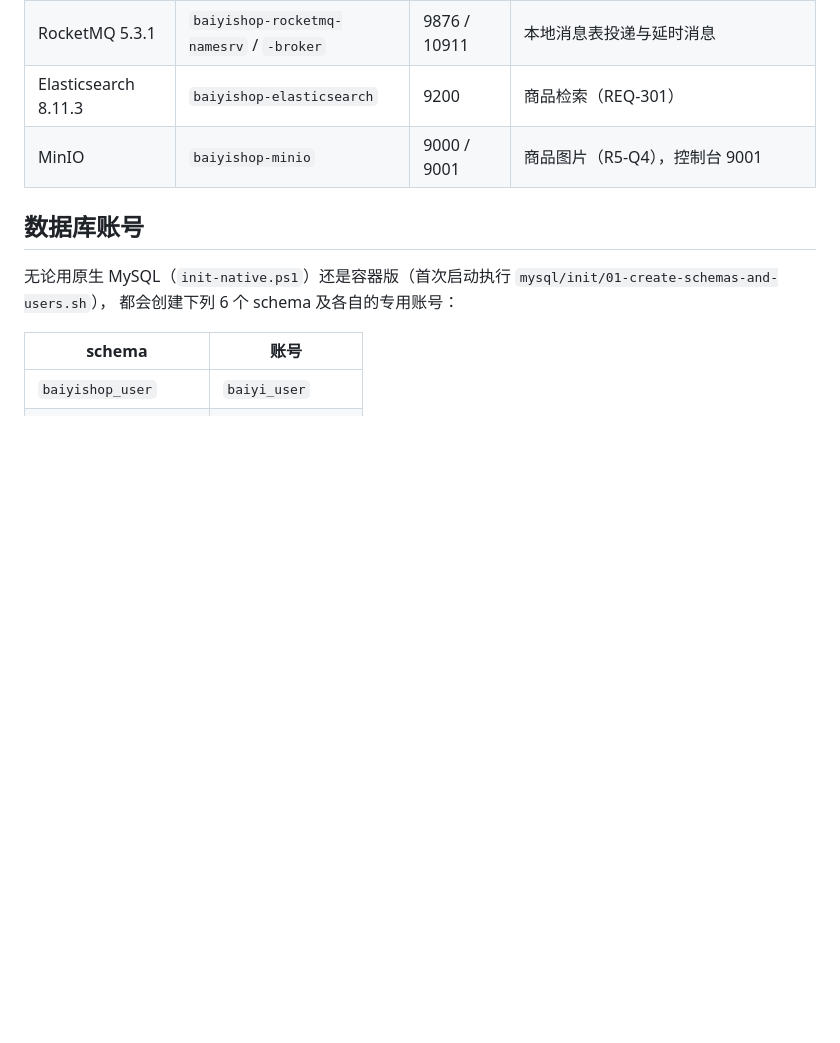
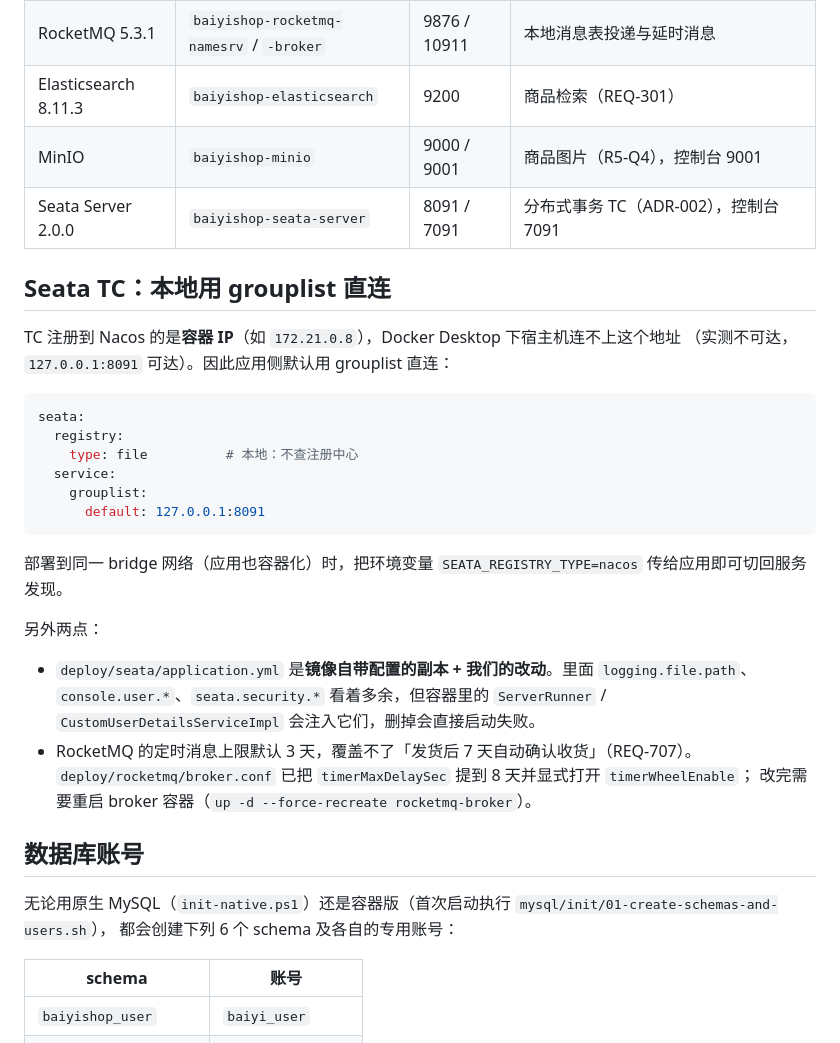
Before and after one commit to Harriol/baiyishop, a Markdown page: deploy/README.md, the part around the change. GitHub-like rendering; blank space fills up the shorter version.

Commit message:
docs:补充 Seata TC 本地接入与 RocketMQ 定时消息上限的部署说明
- deploy/README：TC 注册的是容器 IP（宿主机不可达），应用侧用 grouplist 直连；
  容器化部署时用 SEATA_REGISTRY_TYPE=nacos 切回服务发现
- 提醒 broker.conf 的 timerMaxDelaySec 需从默认 3 天提到 8 天（7 天自动收货）

````diff
--- a/deploy/README.md
+++ b/deploy/README.md
@@ -51,6 +51,32 @@ docker compose --env-file .env -f docker-compose.middleware.yml up -d
 | RocketMQ 5.3.1 | `baiyishop-rocketmq-namesrv` / `-broker` | 9876 / 10911 | 本地消息表投递与延时消息 |
 | Elasticsearch 8.11.3 | `baiyishop-elasticsearch` | 9200 | 商品检索（REQ-301） |
 | MinIO | `baiyishop-minio` | 9000 / 9001 | 商品图片（R5-Q4），控制台 9001 |
+| Seata Server 2.0.0 | `baiyishop-seata-server` | 8091 / 7091 | 分布式事务 TC（ADR-002），控制台 7091 |
+
+## Seata TC：本地用 grouplist 直连
+
+TC 注册到 Nacos 的是**容器 IP**（如 `172.21.0.8`），Docker Desktop 下宿主机连不上这个地址
+（实测不可达，`127.0.0.1:8091` 可达）。因此应用侧默认用 grouplist 直连：
+
+```yaml
+seata:
+  registry:
+    type: file          # 本地：不查注册中心
+  service:
+    grouplist:
+      default: 127.0.0.1:8091
+```
+
+部署到同一 bridge 网络（应用也容器化）时，把环境变量 `SEATA_REGISTRY_TYPE=nacos` 传给应用即可切回服务发现。
+
+另外两点：
+
+- `deploy/seata/application.yml` 是**镜像自带配置的副本 + 我们的改动**。里面 `logging.file.path`、
+  `console.user.*`、`seata.security.*` 看着多余，但容器里的 `ServerRunner` / `CustomUserDetailsServiceImpl`
+  会注入它们，删掉会直接启动失败。
+- RocketMQ 的定时消息上限默认 3 天，覆盖不了「发货后 7 天自动确认收货」（REQ-707）。
+  `deploy/rocketmq/broker.conf` 已把 `timerMaxDelaySec` 提到 8 天并显式打开 `timerWheelEnable`；
+  改完需要重启 broker 容器（`up -d --force-recreate rocketmq-broker`）。
 
 ## 数据库账号
 
````
